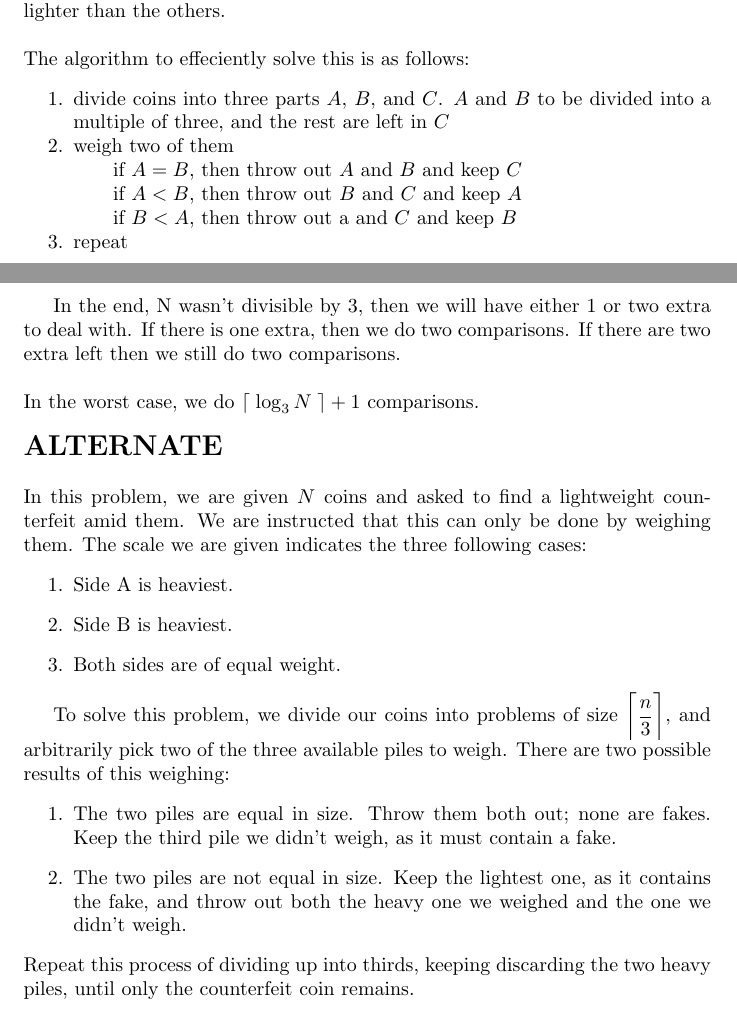
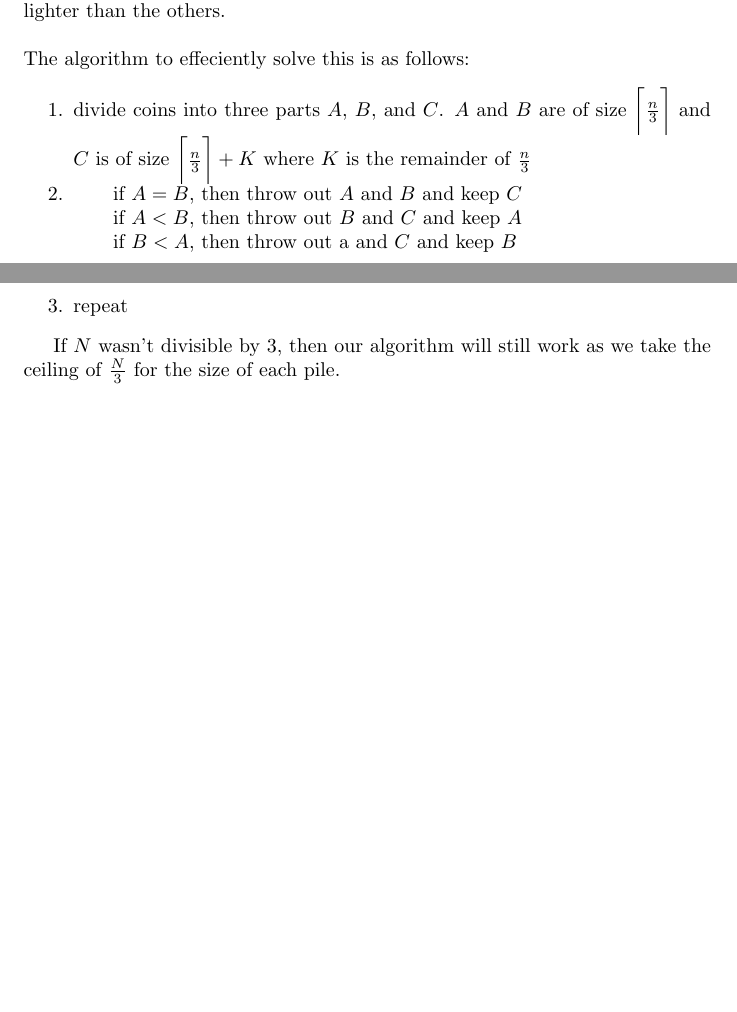
Before and after one commit to samuel-barton/cos485, a LaTeX document (hm6/hm6.tex, which reads hm6/problem2.tex): two parts of pages 1 and 2 of 2, joined at a grey line, cut so that both start at the same text, the shorter picture padded with empty space. Compiled offline with pdfLaTeX.

Commit message:
This is a temp commit

```diff
--- a/hm6/problem2.tex
+++ b/hm6/problem2.tex
@@ -8,36 +8,15 @@ is counterfeit and lighter than the others.
 The algorithm to effeciently solve this is as follows:
 \begin{enumerate}[noitemsep]
     \item divide coins into three parts $A$, $B$, and $C$. $A$ and $B$
-          to be divided into a multiple of three, and the rest are left
-          in $C$
-    \item weigh two of them
+          are of size $\ceil[\bigg]{\frac{n}{3}}$ and $C$ is of size
+          $\ceil[\bigg]{\frac{n}{3}} + K$ where $K$ is the remainder
+          of $\frac{n}{3}$
+    \item
     \subitem if $A = B$,  then throw out $A$ and $B$ and keep $C$
     \subitem if $A < B$, then throw out $B$ and $C$ and keep $A$
     \subitem if $B < A$, then throw out a and $C$ and keep $B$
     \item repeat
 \end{enumerate}
 
-In the end, N wasn't divisible by 3, then we will have either 1 or two
-extra to deal with. If there is one extra, then we do two comparisons.
-If there are two extra left then we still do two comparisons.
-\\
-\\
-In the worst case, we do $\lceil \; \log_3 N \; \rceil + 1$ comparisons.
-\\
-\\
-{\centering{\Large \textbf{ALTERNATE}}}
-\\
-\\
-In this problem, we are given $N$ coins and asked to find a lightweight counterfeit amid them. We are instructed that this can only be done by weighing them. The scale we are given indicates the three following cases:
-\begin{enumerate}
-    \item Side A is heaviest.
-    \item Side B is heaviest.
-    \item Both sides are of equal weight.
-\end{enumerate}
-
-To solve this problem, we divide our coins into problems of size $\ceil[\bigg]{\dfrac{n}{3}}$, and arbitrarily pick two of the three available piles to weigh. There are two possible results of this weighing:
-\begin{enumerate}
-    \item The two piles are equal in size. Throw them both out; none are fakes. Keep the third pile we didn't weigh, as it must contain a fake.
-    \item The two piles are not equal in size. Keep the lightest one, as it contains the fake, and throw out both the heavy one we weighed and the one we didn't weigh.
-\end{enumerate}
-Repeat this process of dividing up into thirds, keeping discarding the two heavy piles, until only the counterfeit coin remains.
+If $N$ wasn't divisible by 3, then our algorithm will still work as we
+take the ceiling of $\frac{N}{3}$ for the size of each pile.
```
Also changed, not shown: hm6/hm6.pdf.
